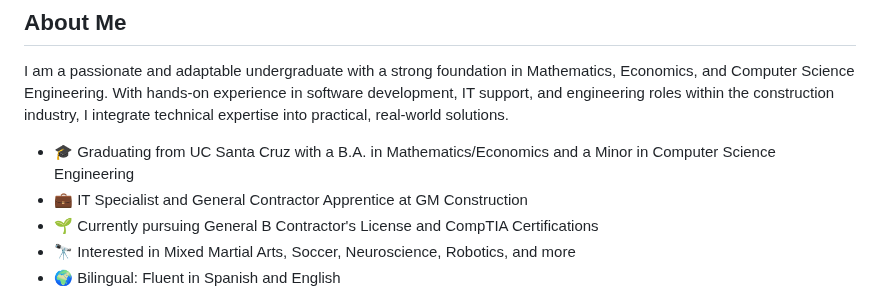
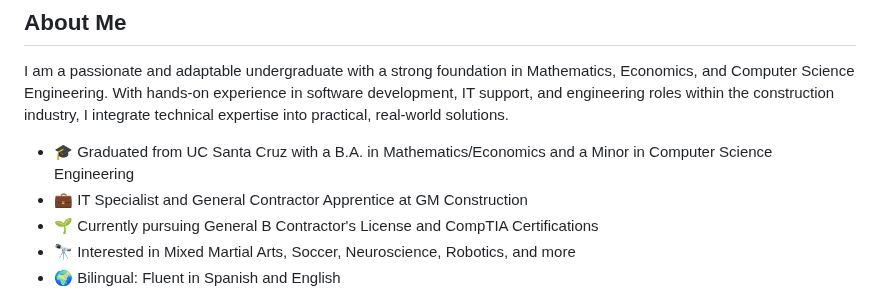
Before and after one commit to Demaya16/Devin_Projects, a Markdown page: README.md, the part around the change. Drawn GitHub-style.

Commit message:
Update README.md
Fixing grammer

```diff
--- a/README.md
+++ b/README.md
@@ -20,7 +20,7 @@ Welcome to my professional portfolio! This repository showcases my projects, ski
 
 I am a passionate and adaptable undergraduate with a strong foundation in Mathematics, Economics, and Computer Science Engineering. With hands-on experience in software development, IT support, and engineering roles within the construction industry, I integrate technical expertise into practical, real-world solutions.
 
-- 🎓 Graduating from UC Santa Cruz with a B.A. in Mathematics/Economics and a Minor in Computer Science Engineering
+- 🎓 Graduated from UC Santa Cruz with a B.A. in Mathematics/Economics and a Minor in Computer Science Engineering
 - 💼 IT Specialist and General Contractor Apprentice at GM Construction
 - 🌱 Currently pursuing General B Contractor's License and CompTIA Certifications
 - 🔭 Interested in Mixed Martial Arts, Soccer, Neuroscience, Robotics, and more
```
